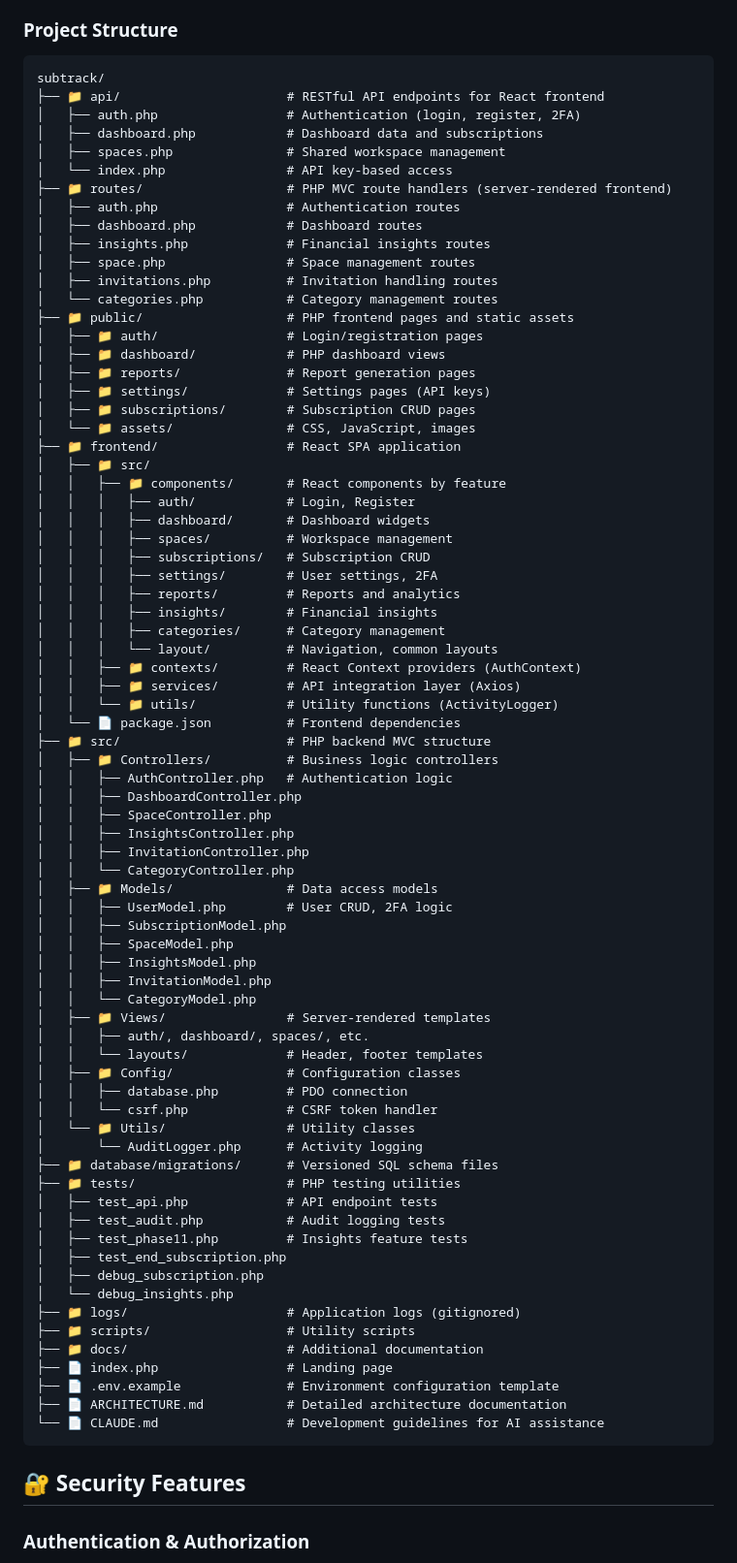
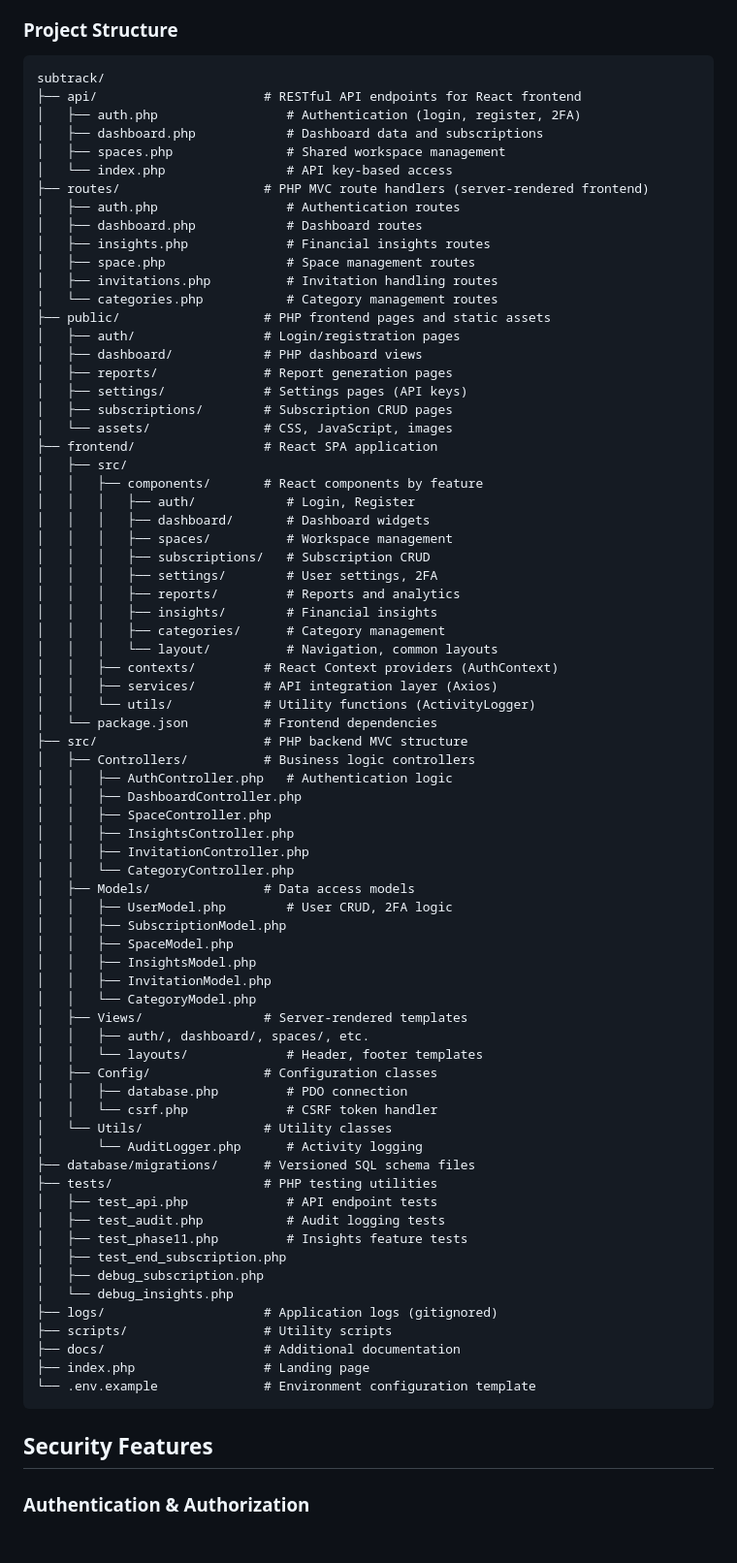
Before and after one commit to angelaqaaa/subtrack, a Markdown page: README.md, the part around one of its changes. Shown at 97% size. GitHub-like rendering; blank space fills up the shorter version.

Commit message:
Refactor README for improved structure and clarity
Updated headings and formatting for consistency and clarity throughout the README.

````diff
--- a/README.md
+++ b/README.md
@@ -129,28 +129,28 @@ cd frontend && npm install && npm start
 ### Project Structure
 ```
 subtrack/
-├── 📁 api/                      # RESTful API endpoints for React frontend
+├── api/                      # RESTful API endpoints for React frontend
 │   ├── auth.php                 # Authentication (login, register, 2FA)
 │   ├── dashboard.php            # Dashboard data and subscriptions
 │   ├── spaces.php               # Shared workspace management
 │   └── index.php                # API key-based access
-├── 📁 routes/                   # PHP MVC route handlers (server-rendered frontend)
+├── routes/                   # PHP MVC route handlers (server-rendered frontend)
 │   ├── auth.php                 # Authentication routes
 │   ├── dashboard.php            # Dashboard routes
 │   ├── insights.php             # Financial insights routes
 │   ├── space.php                # Space management routes
 │   ├── invitations.php          # Invitation handling routes
 │   └── categories.php           # Category management routes
-├── 📁 public/                   # PHP frontend pages and static assets
-│   ├── 📁 auth/                 # Login/registration pages
-│   ├── 📁 dashboard/            # PHP dashboard views
-│   ├── 📁 reports/              # Report generation pages
-│   ├── 📁 settings/             # Settings pages (API keys)
-│   ├── 📁 subscriptions/        # Subscription CRUD pages
-│   └── 📁 assets/               # CSS, JavaScript, images
-├── 📁 frontend/                 # React SPA application
-│   ├── 📁 src/
-│   │   ├── 📁 components/       # React components by feature
+├── public/                   # PHP frontend pages and static assets
+│   ├── auth/                 # Login/registration pages
+│   ├── dashboard/            # PHP dashboard views
+│   ├── reports/              # Report generation pages
+│   ├── settings/             # Settings pages (API keys)
+│   ├── subscriptions/        # Subscription CRUD pages
+│   └── assets/               # CSS, JavaScript, images
+├── frontend/                 # React SPA application
+│   ├── src/
+│   │   ├── components/       # React components by feature
 │   │   │   ├── auth/            # Login, Register
 │   │   │   ├── dashboard/       # Dashboard widgets
 │   │   │   ├── spaces/          # Workspace management
@@ -160,51 +160,49 @@ subtrack/
 │   │   │   ├── insights/        # Financial insights
 │   │   │   ├── categories/      # Category management
 │   │   │   └── layout/          # Navigation, common layouts
-│   │   ├── 📁 contexts/         # React Context providers (AuthContext)
-│   │   ├── 📁 services/         # API integration layer (Axios)
-│   │   └── 📁 utils/            # Utility functions (ActivityLogger)
-│   └── 📄 package.json          # Frontend dependencies
-├── 📁 src/                      # PHP backend MVC structure
-│   ├── 📁 Controllers/          # Business logic controllers
+│   │   ├── contexts/         # React Context providers (AuthContext)
+│   │   ├── services/         # API integration layer (Axios)
+│   │   └── utils/            # Utility functions (ActivityLogger)
+│   └── package.json          # Frontend dependencies
+├── src/                      # PHP backend MVC structure
+│   ├── Controllers/          # Business logic controllers
 │   │   ├── AuthController.php   # Authentication logic
 │   │   ├── DashboardController.php
 │   │   ├── SpaceController.php
 │   │   ├── InsightsController.php
 │   │   ├── InvitationController.php
 │   │   └── CategoryController.php
-│   ├── 📁 Models/               # Data access models
+│   ├── Models/               # Data access models
 │   │   ├── UserModel.php        # User CRUD, 2FA logic
 │   │   ├── SubscriptionModel.php
 │   │   ├── SpaceModel.php
 │   │   ├── InsightsModel.php
 │   │   ├── InvitationModel.php
 │   │   └── CategoryModel.php
-│   ├── 📁 Views/                # Server-rendered templates
+│   ├── Views/                # Server-rendered templates
 │   │   ├── auth/, dashboard/, spaces/, etc.
 │   │   └── layouts/             # Header, footer templates
-│   ├── 📁 Config/               # Configuration classes
+│   ├── Config/               # Configuration classes
 │   │   ├── database.php         # PDO connection
 │   │   └── csrf.php             # CSRF token handler
-│   └── 📁 Utils/                # Utility classes
+│   └── Utils/                # Utility classes
 │       └── AuditLogger.php      # Activity logging
-├── 📁 database/migrations/      # Versioned SQL schema files
-├── 📁 tests/                    # PHP testing utilities
+├── database/migrations/      # Versioned SQL schema files
+├── tests/                    # PHP testing utilities
 │   ├── test_api.php             # API endpoint tests
 │   ├── test_audit.php           # Audit logging tests
 │   ├── test_phase11.php         # Insights feature tests
 │   ├── test_end_subscription.php
 │   ├── debug_subscription.php
 │   └── debug_insights.php
-├── 📁 logs/                     # Application logs (gitignored)
-├── 📁 scripts/                  # Utility scripts
-├── 📁 docs/                     # Additional documentation
-├── 📄 index.php                 # Landing page
-├── 📄 .env.example              # Environment configuration template
-├── 📄 ARCHITECTURE.md           # Detailed architecture documentation
-└── 📄 CLAUDE.md                 # Development guidelines for AI assistance
+├── logs/                     # Application logs (gitignored)
+├── scripts/                  # Utility scripts
+├── docs/                     # Additional documentation
+├── index.php                 # Landing page
+└── .env.example              # Environment configuration template
 ```
 
-## 🔐 Security Features
+## Security Features
 
 ### Authentication & Authorization
 - **Multi-factor Authentication**: TOTP-based 2FA with QR code setup
````
Also changed, not shown: other parts of README.md (+14 -15 lines).
